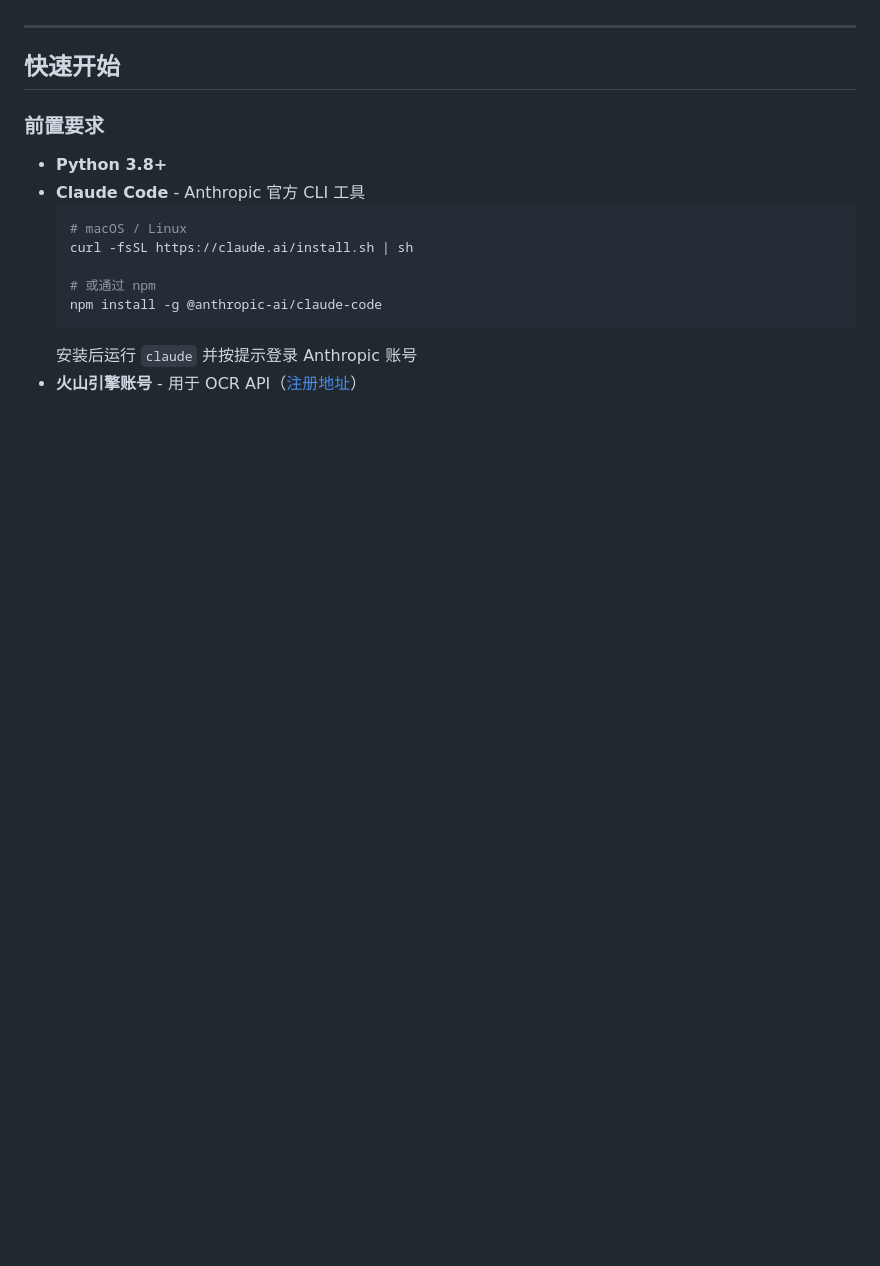
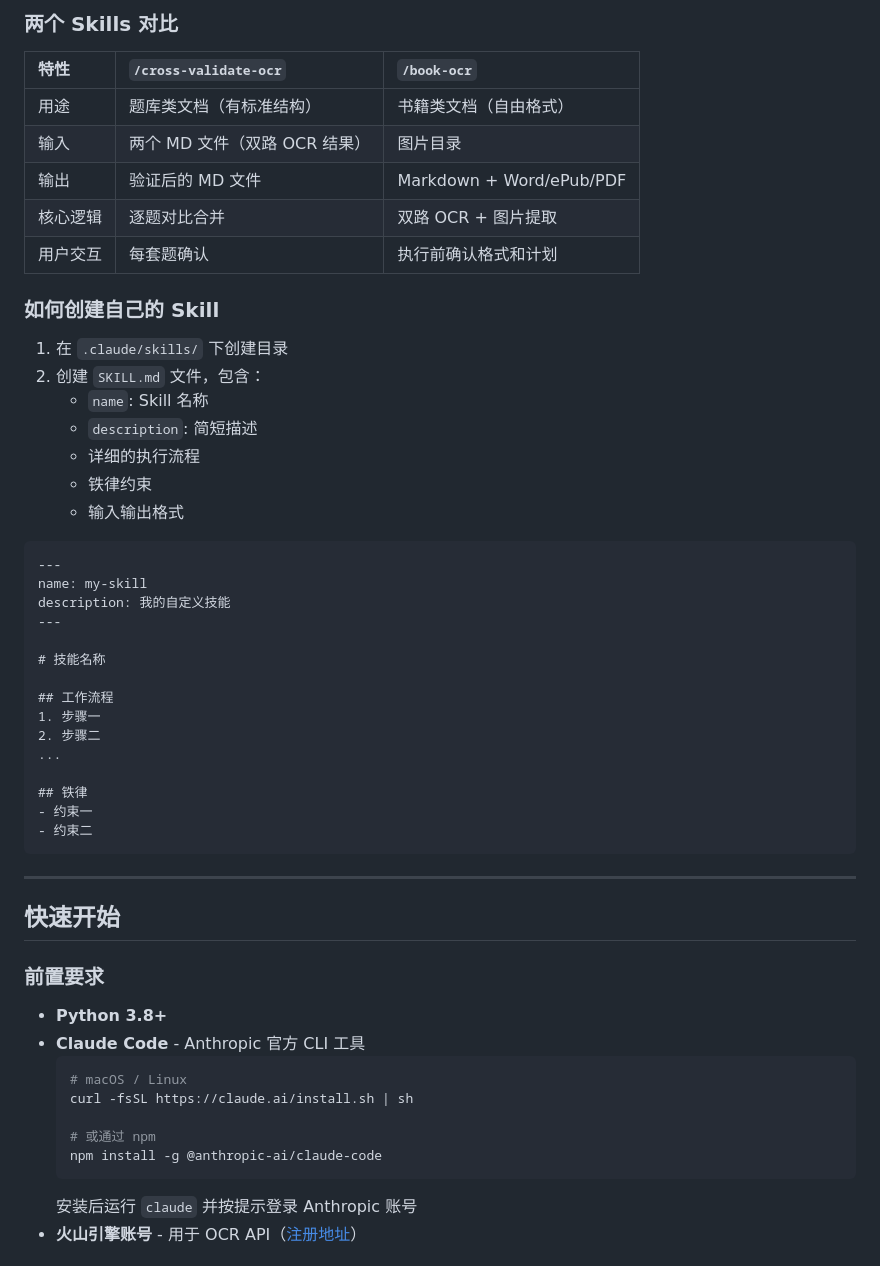
Before and after one commit to chituhouse/scanned-pdf-to-md, a Markdown page: README.md, the part around one of its changes. GitHub-like rendering; blank space fills up the shorter version.

````diff
--- a/README.md
+++ b/README.md
@@ -174,3 +256,40 @@ claude
+### 两个 Skills 对比
+
+| 特性 | `/cross-validate-ocr` | `/book-ocr` |
+|:---|:---|:---|
+| 用途 | 题库类文档（有标准结构） | 书籍类文档（自由格式） |
+| 输入 | 两个 MD 文件（双路 OCR 结果） | 图片目录 |
+| 输出 | 验证后的 MD 文件 | Markdown + Word/ePub/PDF |
+| 核心逻辑 | 逐题对比合并 | 双路 OCR + 图片提取 |
+| 用户交互 | 每套题确认 | 执行前确认格式和计划 |
+
+### 如何创建自己的 Skill
+
+1. 在 `.claude/skills/` 下创建目录
+2. 创建 `SKILL.md` 文件，包含：
+   - `name`: Skill 名称
+   - `description`: 简短描述
+   - 详细的执行流程
+   - 铁律约束
+   - 输入输出格式
+
+```markdown
+---
+name: my-skill
+description: 我的自定义技能
+---
+
+# 技能名称
+
+## 工作流程
+1. 步骤一
+2. 步骤二
+...
+
+## 铁律
+- 约束一
+- 约束二
+```
 
 ---
 
````
Also changed, not shown: other parts of README.md (+82 -0 lines).
